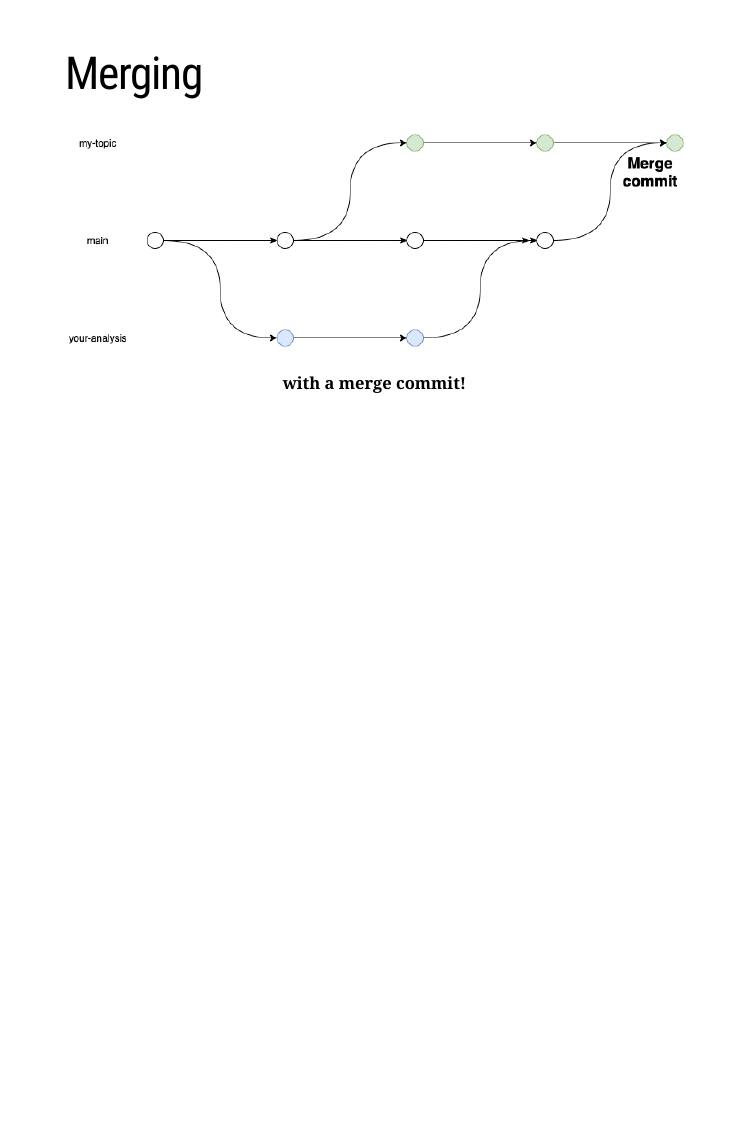
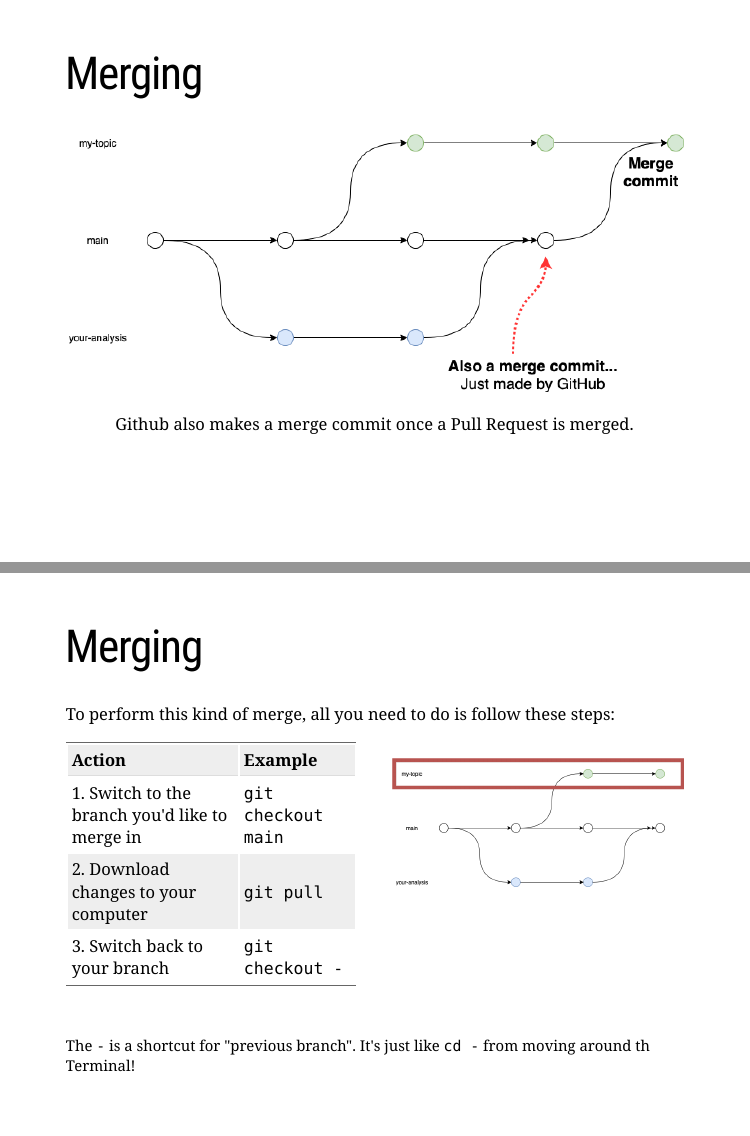
Before and after one commit to nyuglobalties/git-workshops, an R Markdown document (www/03-collaboration.Rmd): page 7 of 7 before the commit and pages 8 and 11 of 13 after it, the two joined at a grey line. Rendered offline with R 4.5, knitr and Pandoc, with nearby package versions; the slides are laid out offline by our stand-in for remark.js, each with all of its steps uncovered, in fonts that may differ from those the slides ask for, and without slide numbers, shadows or browser add-ons; a font, style sheet, LaTeX package, included part or bibliography that could not be used is replaced or left out.

Commit message:
feat: add merging component of s2

```diff
--- a/www/03-collaboration.Rmd
+++ b/www/03-collaboration.Rmd
@@ -113,6 +113,91 @@ How can I get your analysis work into my branch so I can make the changes in my
 
 # Merging
 
-![with a git merge!](images/merge2.png)
+.center[![with a git merge!](images/merge2.png)]
 
 .center[**.red[with a merge commit!]**]
+
+---
+
+# Merging
+
+.center[![Github also makes a merge commit](images/merge3.png)]
+
+.center[Github also makes a merge commit once a Pull Request is merged.]
+
+---
+
+# Merging
+
+To perform this kind of merge, all you need to do is follow these steps:
+
+.pull-left.font12[
+
+Action | Example
+:------|:--------
+1. Switch to the branch you'd like to merge in | `git checkout main`
+
+]
+
+.pull-right[
+
+![How to merge sync 1: git checkout <source>](images/howto-sync1.png)
+
+]
+
+---
+
+# Merging
+
+To perform this kind of merge, all you need to do is follow these steps:
+
+.pull-left.font12[
+
+Action | Example
+:------|:--------
+1. Switch to the branch you'd like to merge in | `git checkout main`
+2. Download changes to your computer | `git pull`
+
+]
+
+.pull-right[
+
+![How to merge sync 2: git pull](images/howto-sync2.png)
+
+]
+
+---
+
+# Merging
+
+To perform this kind of merge, all you need to do is follow these steps:
+
+.pull-left.font12[
+
+Action | Example
+:------|:--------
+1. Switch to the branch you'd like to merge in | `git checkout main`
+2. Download changes to your computer | `git pull`
+3. Switch back to your branch | `git checkout -`
+
+]
+
+.pull-right[
+
+![How to merge sync 3: git checkout -](images/howto-sync3.png)
+
+]
+
+.footnote.font12[
+
+The `-` is a shortcut for "previous branch". It's just like `cd -` from moving around th Terminal!
+
+]
+
+---
+
+# Merging
+
+To perform this kind of merge, all you need to do is follow these steps:
+
+.pull-left.font12[
```
Also changed, not shown: www/images/howto-sync1.png (added), www/images/howto-sync2.png (added), www/images/howto-sync3.png (added), www/images/howto-sync4.png (added), www/images/merge3.png (added), www/03-collaboration.Rmd (58 more changed lines).
